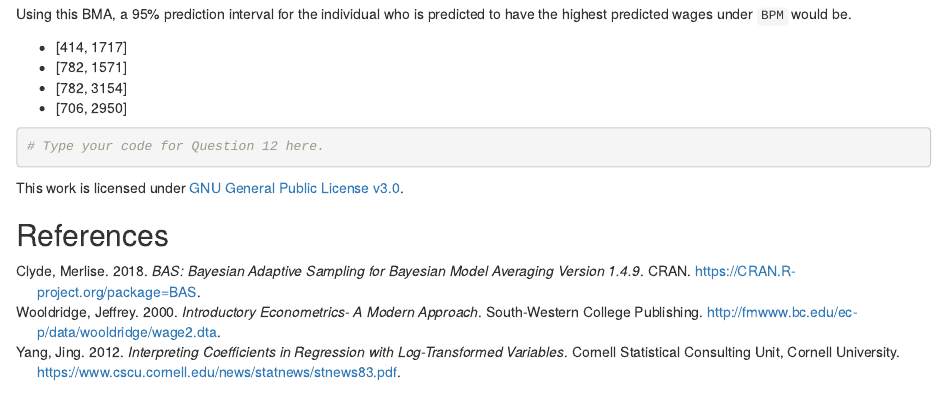
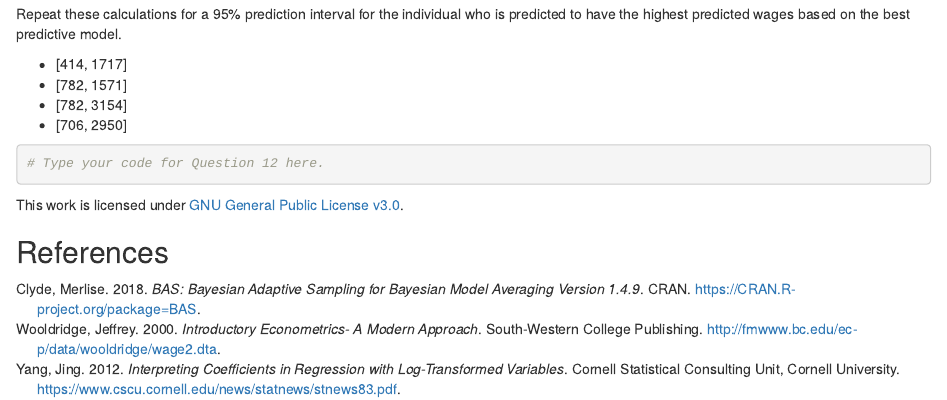
Before and after one commit to StatsWithR/labs, an R Markdown document (4.4_bayes_regression/bayes_regression_Coursera.Rmd): the page in a window 1100 px wide, from 13120 px down. Rendered offline with R 4.5, knitr and Pandoc, with nearby package versions; drawn as R Markdown's standard HTML page in place of the format the file asks for; some code elsewhere in the file could not run offline.

Commit message:
Update Q12

````diff
--- a/4.4_bayes_regression/bayes_regression_Coursera.Rmd
+++ b/4.4_bayes_regression/bayes_regression_Coursera.Rmd
@@ -816,8 +816,8 @@ exp(ci_bma_lwage[opt_bma, ])
 ```
 
 <div class="question">
-Using this BMA, a 95% prediction interval for the individual who is
-predicted to have the highest predicted wages under `BPM` would be.
+Repeat these calculations for a 95% prediction interval for the individual who is
+predicted to have the highest predicted wages based on the best predictive model.
 
 * [414, 1717]
 * [782, 1571]
````
Also changed, not shown: 4.4_bayes_regression/bayes_regression_Coursera.html.
